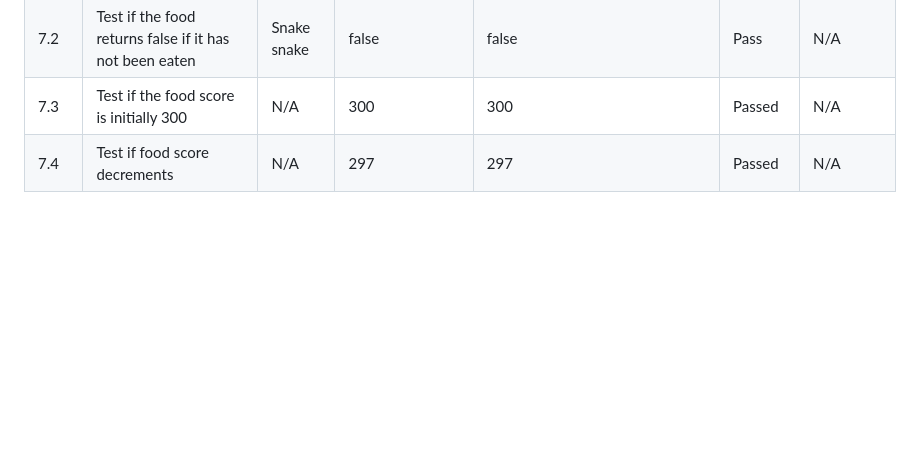
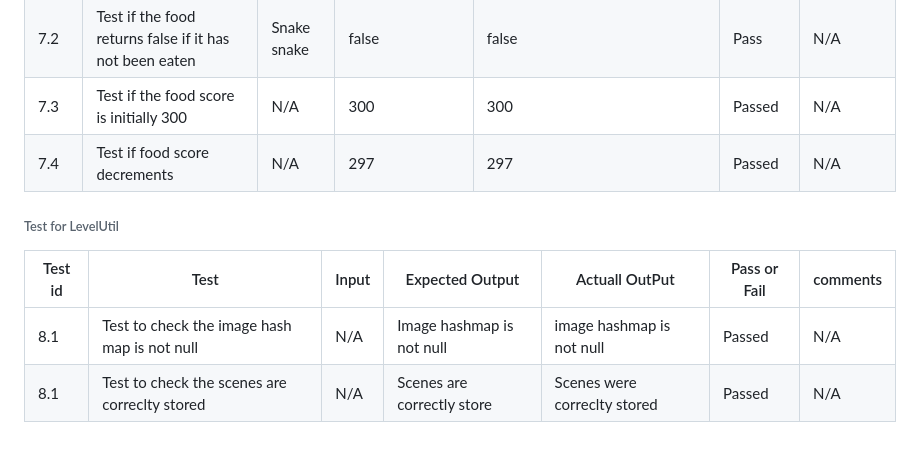
Before and after one commit to lanre01/Snake-Game, a Markdown page: docs/test.md, the part around one of its changes. Rendered like a GitHub page; blank space fills up the shorter version.

Commit message:
docs: added test for level util

```diff
--- a/docs/test.md
+++ b/docs/test.md
@@ -81,3 +78,9 @@
 |7.2|Test if the food returns false if it has not been eaten|Snake snake|false|false|Pass|N/A|
 |7.3|Test if the food score is initially 300|N/A|300|300|Passed|N/A|
 |7.4|Test if food score decrements|N/A|297|297|Passed|N/A|
+
+###### Test for LevelUtil
+| Test id | Test | Input | Expected Output | Actuall OutPut | Pass or Fail | comments|
+|---------|------|-------|-----------------|----------------|---------------|--------|
+|8.1|Test to check the image hash map is not null|N/A|Image hashmap is not null| image hashmap is not null|Passed|N/A|
+|8.1|Test to check the scenes are correclty stored|N/A| Scenes are correctly store|Scenes were correclty stored|Passed|N/A|
```
Also changed, not shown: other parts of docs/test.md (+0 -3 lines).
